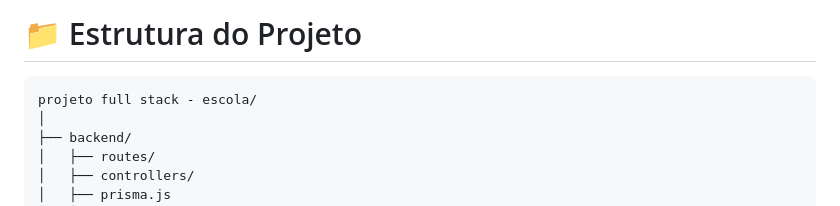
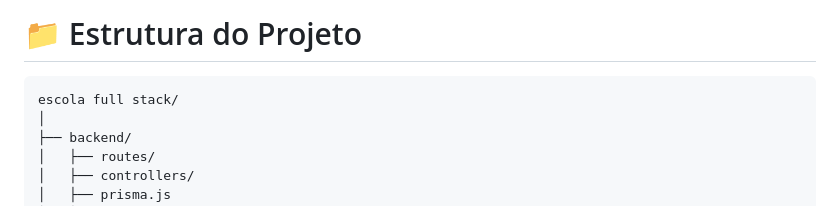
Before and after one commit to Livia-singer08/escolaAvaliacao, a Markdown page: README.md, the part around the change. Rendered like a GitHub page.

````diff
--- a/README.md
+++ b/README.md
@@ -35,7 +35,7 @@ Sistema web desenvolvido para permitir que um professor realize login, cadastre
 # 📁 Estrutura do Projeto
 
 ```text
-projeto full stack - escola/
+escola full stack/
 │
 ├── backend/
 │   ├── routes/
````
